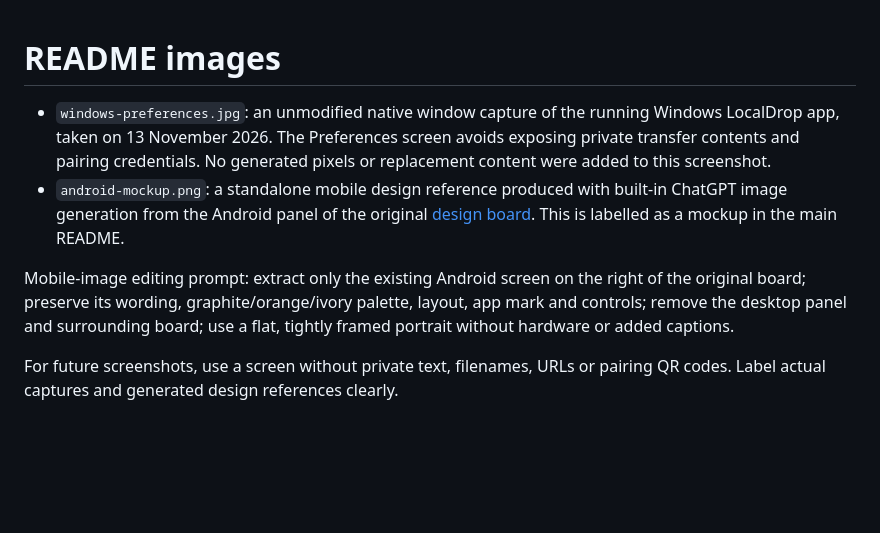
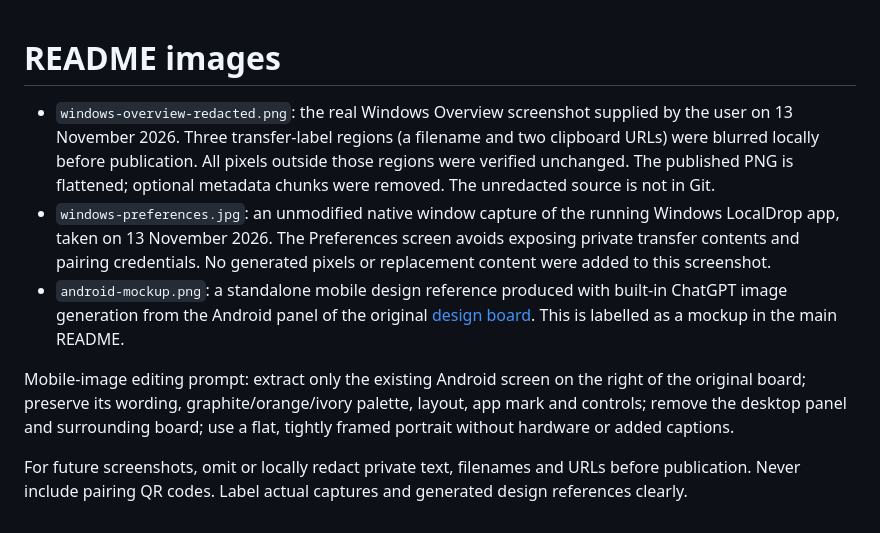
Before and after one commit to gurugsv7/localdrop, a Markdown page: docs/screenshots/README.md, the part around the change. Drawn GitHub-style; blank space fills up the shorter version.

Commit message:
docs: feature Windows Overview with private transfer text blurred [skip ci]

```diff
--- a/docs/screenshots/README.md
+++ b/docs/screenshots/README.md
@@ -1,5 +1,10 @@
 # README images
 
+- `windows-overview-redacted.png`: the real Windows Overview screenshot supplied
+  by the user on 13 November 2026. Three transfer-label regions (a filename and
+  two clipboard URLs) were blurred locally before publication. All pixels outside
+  those regions were verified unchanged. The published PNG is flattened; optional
+  metadata chunks were removed. The unredacted source is not in Git.
 - `windows-preferences.jpg`: an unmodified native window capture of the running
   Windows LocalDrop app, taken on 13 November 2026. The Preferences screen avoids
   exposing private transfer contents and pairing credentials. No generated pixels
@@ -14,5 +19,6 @@ right of the original board; preserve its wording, graphite/orange/ivory palette
 layout, app mark and controls; remove the desktop panel and surrounding board;
 use a flat, tightly framed portrait without hardware or added captions.
 
-For future screenshots, use a screen without private text, filenames, URLs or
-pairing QR codes. Label actual captures and generated design references clearly.
+For future screenshots, omit or locally redact private text, filenames and URLs
+before publication. Never include pairing QR codes. Label actual captures and
+generated design references clearly.
```
Also changed, not shown: README.md (+3 -3 lines), docs/screenshots/windows-overview-redacted.png (added).
